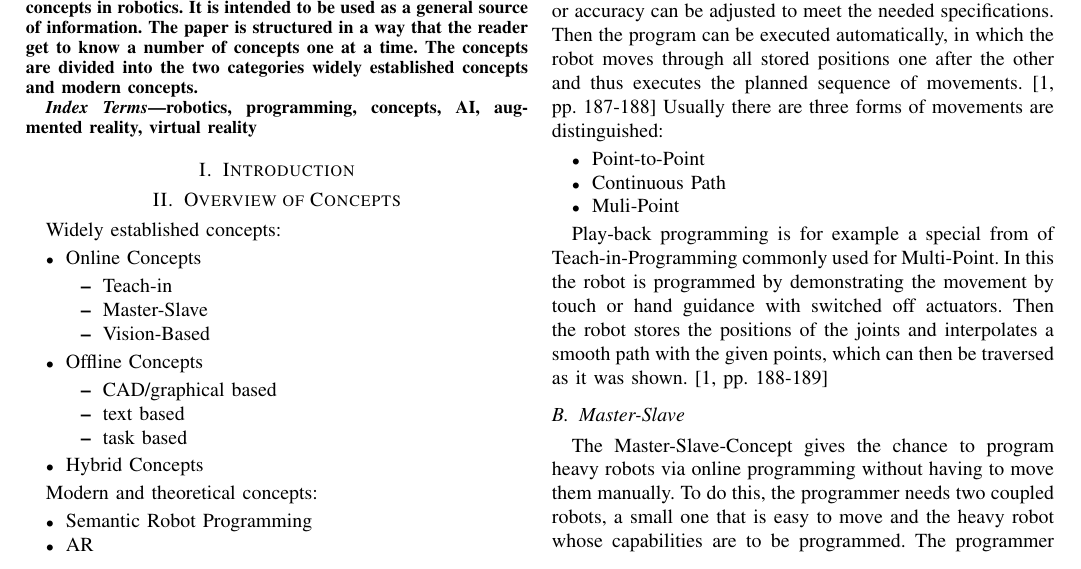
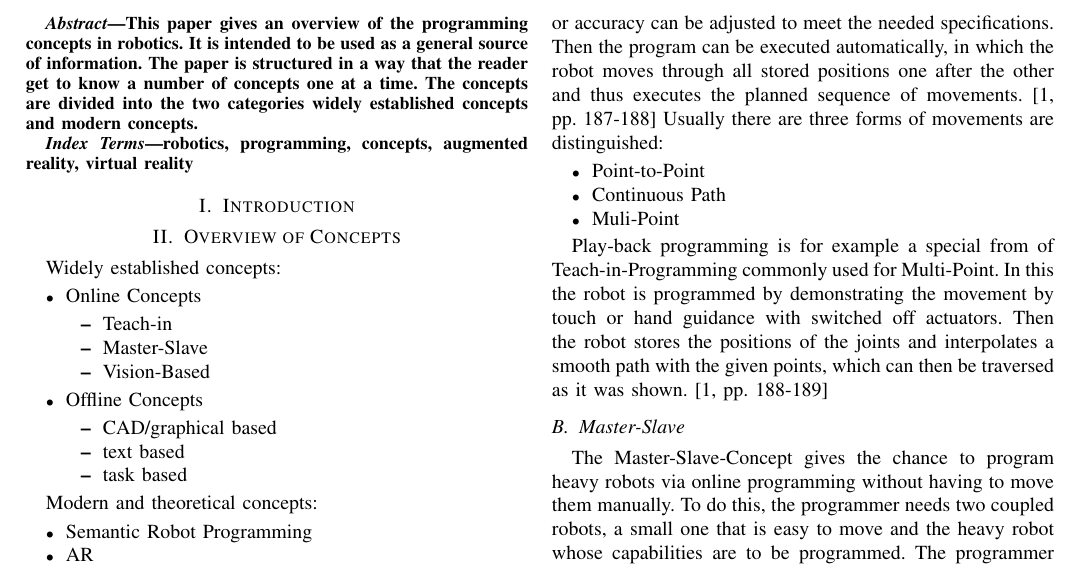
Before and after one commit to techsupport-noah/Moderne-Konzepte-der-Informatik, a LaTeX paper (paper.tex): part of page 1 of 5, cut so that both start at the same text. Compiled offline with pdfLaTeX.

Commit message:
added presentation

```diff
--- a/paper.tex
+++ b/paper.tex
@@ -44,7 +44,7 @@
 \end{abstract}
 
 \begin{IEEEkeywords}
-    robotics, programming, concepts, AI, augmented reality, virtual reality
+    robotics, programming, concepts, augmented reality, virtual reality
 \end{IEEEkeywords}
 
 \section{Introduction}
@@ -66,7 +66,6 @@ Widely established concepts:
             \item text based
             \item task based
         \end{itemize}
-    \item Hybrid Concepts
  \end{itemize}
 
 Modern and theoretical concepts:
```
Also changed, not shown: paper.pdf, 1 other file.
